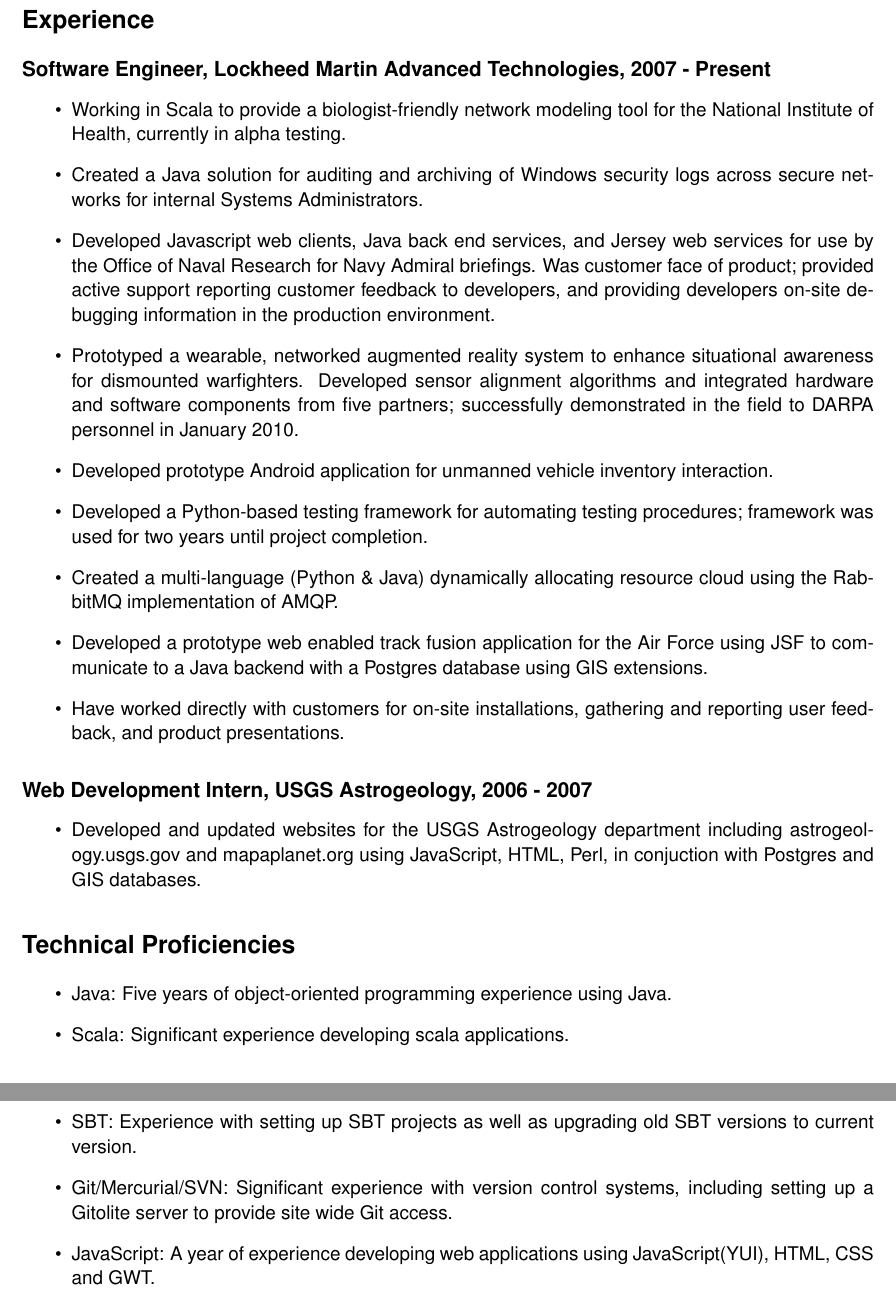
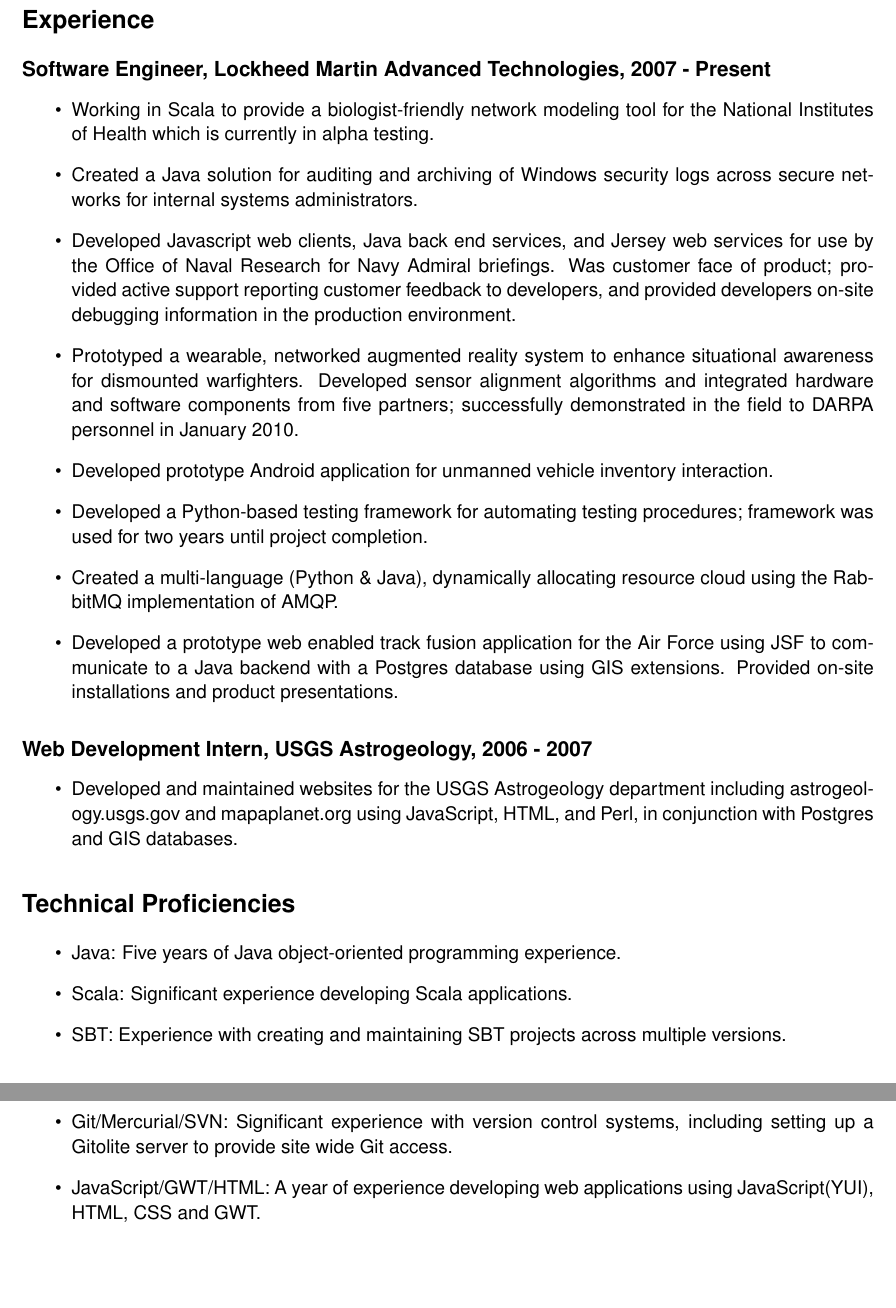
Before and after one commit to peckb1/resume, a LaTeX CV (resume.tex): two parts of pages 1 and 2 of 2, joined at a grey line, cut so that both start at the same text, the shorter picture padded with empty space. Compiled offline with pdfLaTeX.

Commit message:
updated based on feedback from proper awesome tech friends

```diff
--- a/resume.tex
+++ b/resume.tex
@@ -35,31 +35,30 @@
 \label{sec-1.1}
 
 \begin{itemize}
-\item Working in Scala to provide a biologist-friendly network modeling tool for the National Institute of Health, currently in alpha testing.
-\item Created a Java solution for auditing and archiving of Windows security logs across secure networks for internal Systems Administrators.
-\item Developed Javascript web clients, Java back end services, and Jersey web services for use by the Office of Naval Research for Navy Admiral briefings.  Was customer face of product; provided active support reporting customer feedback to developers, and providing developers on-site debugging information in the production environment.
+\item Working in Scala to provide a biologist-friendly network modeling tool for the National Institutes of Health which is currently in alpha testing.
+\item Created a Java solution for auditing and archiving of Windows security logs across secure networks for internal systems administrators.
+\item Developed Javascript web clients, Java back end services, and Jersey web services for use by the Office of Naval Research for Navy Admiral briefings.  Was customer face of product; provided active support reporting customer feedback to developers, and provided developers on-site debugging information in the production environment.
 \item Prototyped a wearable, networked augmented reality system to enhance situational awareness for dismounted warfighters.  Developed sensor alignment algorithms and integrated hardware and software components from five partners; successfully demonstrated in the field to DARPA personnel in January 2010.
 \item Developed prototype Android application for unmanned vehicle inventory interaction.
 \item Developed a Python-based testing framework for automating testing procedures; framework was used for two years until project completion.
-\item Created a multi-language (Python \& Java) dynamically allocating resource cloud using the RabbitMQ implementation of AMQP.
-\item Developed a prototype web enabled track fusion application for the Air Force using JSF to communicate to a Java backend with a Postgres database using GIS extensions.
-\item Have worked directly with customers for on-site installations, gathering and reporting user feedback, and product presentations.
+\item Created a multi-language (Python \& Java), dynamically allocating resource cloud using the RabbitMQ implementation of AMQP.
+\item Developed a prototype web enabled track fusion application for the Air Force using JSF to communicate to a Java backend with a Postgres database using GIS extensions. Provided on-site installations and product presentations.
 \end{itemize}
 \subsection*{Web Development Intern, USGS Astrogeology, 2006 - 2007}
 \label{sec-1.2}
 
 \begin{itemize}
-\item Developed and updated websites for the USGS Astrogeology department including astrogeology.usgs.gov and mapaplanet.org using JavaScript, HTML, Perl, in conjuction with Postgres and GIS databases.
+\item Developed and maintained websites for the USGS Astrogeology department including astrogeology.usgs.gov and mapaplanet.org using JavaScript, HTML, and Perl, in conjunction with Postgres and GIS databases.
 \end{itemize}
 \section*{Technical Proficiencies}
 \label{sec-2}
 
 \begin{itemize}
-\item Java: Five years of object-oriented programming experience using Java.
-\item Scala: Significant experience developing scala applications.
-\item SBT: Experience with setting up SBT projects as well as upgrading old SBT versions to current version.
+\item Java: Five years of Java object-oriented programming experience.
+\item Scala: Significant experience developing Scala applications.
+\item SBT: Experience with creating and maintaining SBT projects across multiple versions.
 \item Git/Mercurial/SVN: Significant experience with version control systems, including setting up a Gitolite server to provide site wide Git access.
-\item JavaScript: A year of experience developing web applications using JavaScript(YUI), HTML, CSS and GWT.
+\item JavaScript/GWT/HTML: A year of experience developing web applications using JavaScript(YUI), HTML, CSS and GWT.
 \item Linux: A year of Linux system administration and development experience.
 \item Python: Experience developing a Python-based automated testing framework.
 \end{itemize}
```
Also changed, not shown: resume.pdf, 1 other file.
